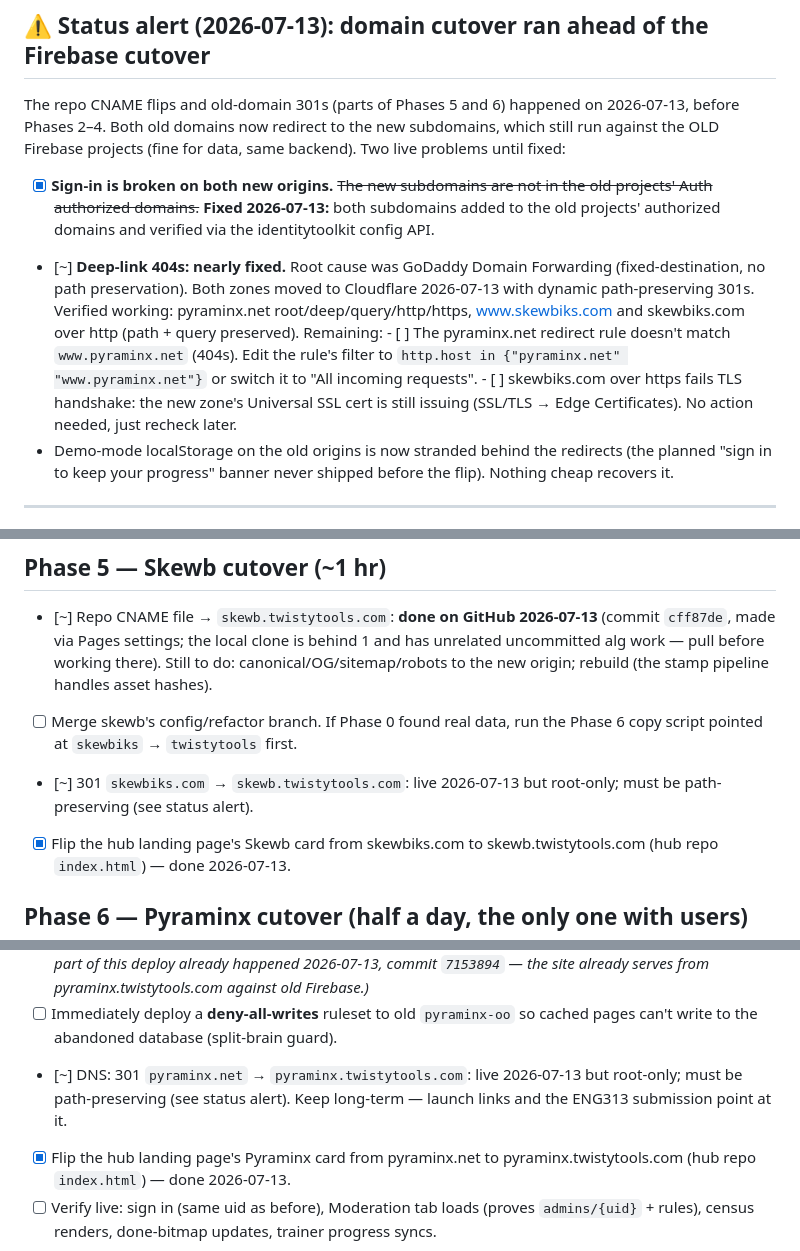
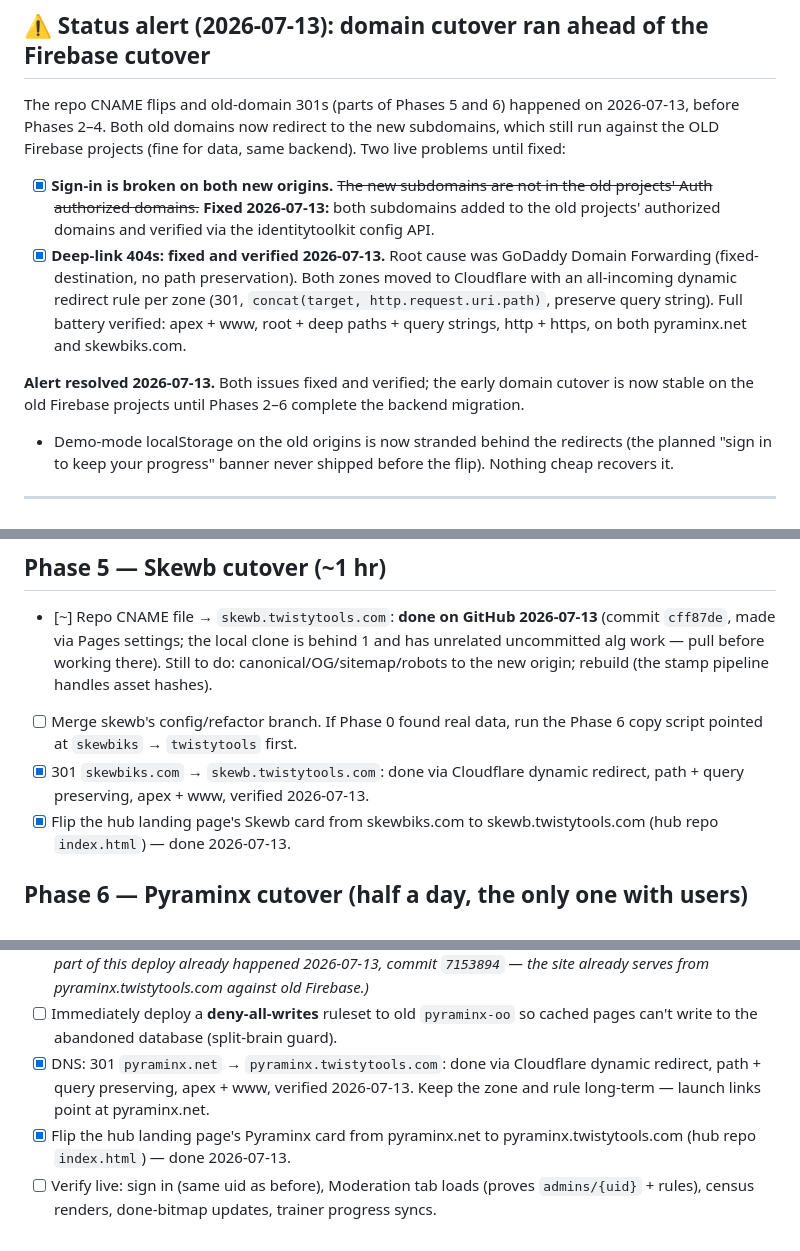
Before and after one commit to Harsha-Paladugu/twistytools.com, a Markdown page: TWISTYTOOLS-MIGRATION.md, 3 parts joined by grey strips. Drawn GitHub-style.

Commit message:
Status alert resolved: path-preserving 301s verified on both old domains
Co-Authored-By: Claude Fable 5 <noreply@anthropic.com>

```diff
--- a/TWISTYTOOLS-MIGRATION.md
+++ b/TWISTYTOOLS-MIGRATION.md
@@ -23,19 +23,16 @@ same backend). Two live problems until fixed:
       in the old projects' Auth authorized domains.~~ **Fixed 2026-07-13:**
       both subdomains added to the old projects' authorized domains and
       verified via the identitytoolkit config API.
-- [~] **Deep-link 404s: nearly fixed.** Root cause was GoDaddy Domain
-      Forwarding (fixed-destination, no path preservation). Both zones
-      moved to Cloudflare 2026-07-13 with dynamic path-preserving 301s.
-      Verified working: pyraminx.net root/deep/query/http/https,
-      www.skewbiks.com and skewbiks.com over http (path + query preserved).
-      Remaining:
-      - [ ] The pyraminx.net redirect rule doesn't match `www.pyraminx.net`
-            (404s). Edit the rule's filter to
-            `http.host in {"pyraminx.net" "www.pyraminx.net"}` or switch it
-            to "All incoming requests".
-      - [ ] skewbiks.com over https fails TLS handshake: the new zone's
-            Universal SSL cert is still issuing (SSL/TLS → Edge
-            Certificates). No action needed, just recheck later.
+- [x] **Deep-link 404s: fixed and verified 2026-07-13.** Root cause was
+      GoDaddy Domain Forwarding (fixed-destination, no path preservation).
+      Both zones moved to Cloudflare with an all-incoming dynamic redirect
+      rule per zone (301, `concat(target, http.request.uri.path)`, preserve
+      query string). Full battery verified: apex + www, root + deep paths +
+      query strings, http + https, on both pyraminx.net and skewbiks.com.
+
+**Alert resolved 2026-07-13.** Both issues fixed and verified; the early
+domain cutover is now stable on the old Firebase projects until Phases 2–6
+complete the backend migration.
 - Demo-mode localStorage on the old origins is now stranded behind the
   redirects (the planned "sign in to keep your progress" banner never
   shipped before the flip). Nothing cheap recovers it.
@@ -148,8 +145,9 @@ admins/{uid}                     ← global; one bootstrap covers all sites
       (the stamp pipeline handles asset hashes).
 - [ ] Merge skewb's config/refactor branch. If Phase 0 found real data, run the
       Phase 6 copy script pointed at `skewbiks` → `twistytools` first.
-- [~] 301 `skewbiks.com` → `skewb.twistytools.com`: live 2026-07-13 but
-      root-only; must be path-preserving (see status alert).
+- [x] 301 `skewbiks.com` → `skewb.twistytools.com`: done via Cloudflare
+      dynamic redirect, path + query preserving, apex + www, verified
+      2026-07-13.
 - [x] Flip the hub landing page's Skewb card from skewbiks.com to
       skewb.twistytools.com (hub repo `index.html`) — done 2026-07-13.
 
@@ -176,9 +174,10 @@ admins/{uid}                     ← global; one bootstrap covers all sites
       already serves from pyraminx.twistytools.com against old Firebase.)*
 - [ ] Immediately deploy a **deny-all-writes** ruleset to old `pyraminx-oo`
       so cached pages can't write to the abandoned database (split-brain guard).
-- [~] DNS: 301 `pyraminx.net` → `pyraminx.twistytools.com`: live 2026-07-13
-      but root-only; must be path-preserving (see status alert). Keep
-      long-term — launch links and the ENG313 submission point at it.
+- [x] DNS: 301 `pyraminx.net` → `pyraminx.twistytools.com`: done via
+      Cloudflare dynamic redirect, path + query preserving, apex + www,
+      verified 2026-07-13. Keep the zone and rule long-term — launch links
+      point at pyraminx.net.
 - [x] Flip the hub landing page's Pyraminx card from pyraminx.net to
       pyraminx.twistytools.com (hub repo `index.html`) — done 2026-07-13.
 - [ ] Verify live: sign in (same uid as before), Moderation tab loads (proves
```
